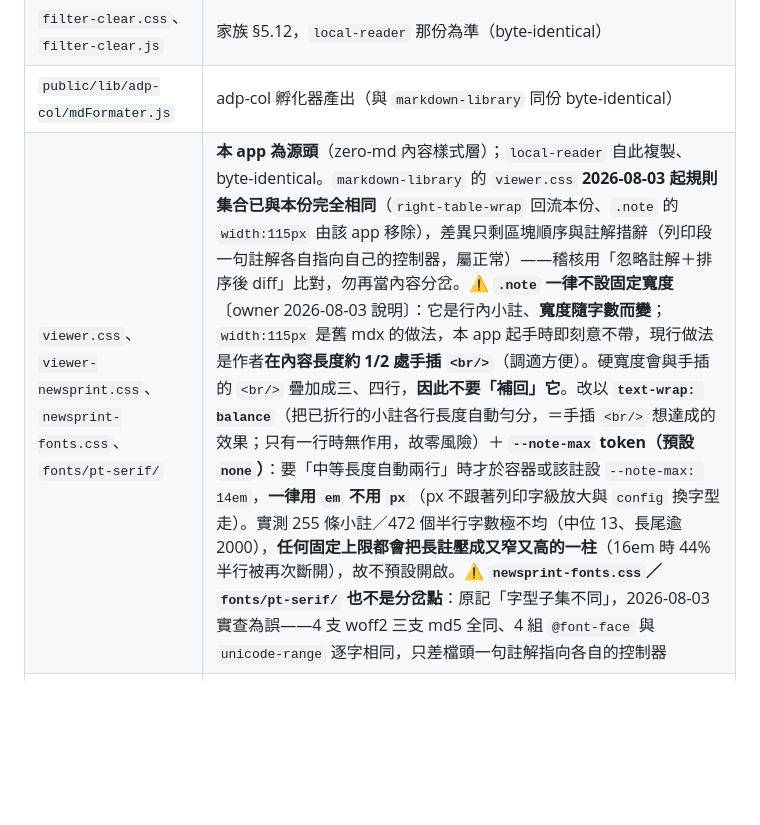
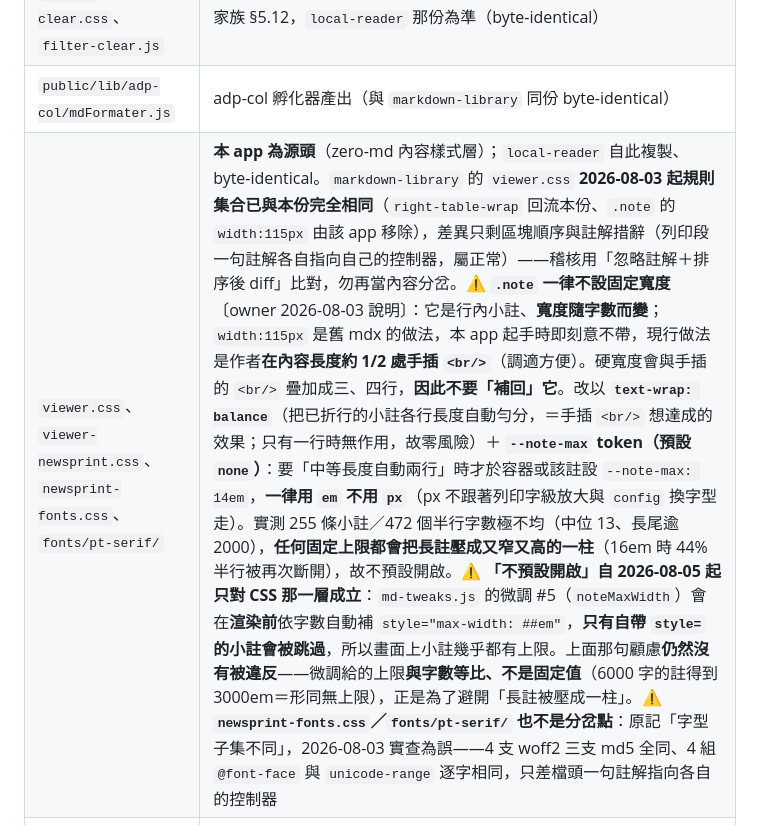
Before and after one commit to scottgfhong310/markdown-reader, a Markdown page: CLAUDE.md, the part around the change. GitHub-like rendering; blank space fills up the shorter version.

Commit message:
docs: 複製件登記訂正 —— 「上限預設關閉」只對 CSS 那一層成立
微調 #5（noteMaxWidth）上線後，viewer.css 那條登記裡「上限預設關閉／
不預設開啟」讀起來會誤導：CSS 的 max-width 預設值確實還是 var(--note-max, none)，
但渲染前的微調會依字數自動補 style="max-width: ##em"，只有自帶 style= 的
小註會被跳過——所以畫面上小註幾乎都有上限。

同時載明那條顧慮並沒有被違反：登記裡「任何固定上限都會把長註壓成又窄又高的
一柱」（實測 16em 時 44% 半行被再次斷開）針對的是固定值，而微調給的上限
與字數等比（6000 字的註得到 3000em＝形同無上限），正是為了避開這件事。

markdown-library 那份另註明 docs/segments.md 樣本已同步改寫（38b6aaf）
及三個示範各對應哪一種行為。

Co-Authored-By: Claude Opus 5 <noreply@anthropic.com>

```diff
--- a/CLAUDE.md
+++ b/CLAUDE.md
@@ -48,7 +48,7 @@ icons/                              # App icon：M＋箭頭雙層 mask 徽章、
 | `md-tweaks.js` | `markdown-library` 那份為準（byte-identical）。共 6 份複製件。**同步與稽核都在權威版 repo、且都是自動的**：`bash scripts/sync-copies.sh` 的 ⑤ 會把它推進本 app（含本 app 的 InProgress 鏡像）、⑥ 再跑 `node scripts/test-md-tweaks.js` 驗這 6 份。⚠ **推完本 repo 會有未提交變更**（那支腳本不碰 git），要在這裡自己 commit |
 | `filter-clear.css`、`filter-clear.js` | 家族 §5.12，`local-reader` 那份為準（byte-identical） |
 | `public/lib/adp-col/mdFormater.js` | adp-col 孵化器產出（與 `markdown-library` 同份 byte-identical） |
-| `viewer.css`、`viewer-newsprint.css`、`newsprint-fonts.css`、`fonts/pt-serif/` | **本 app 為源頭**（zero-md 內容樣式層）；`local-reader` 自此複製、byte-identical。`markdown-library` 的 `viewer.css` **2026-08-03 起規則集合已與本份完全相同**（`right-table-wrap` 回流本份、`.note` 的 `width:115px` 由該 app 移除），差異只剩區塊順序與註解措辭（列印段一句註解各自指向自己的控制器，屬正常）——稽核用「忽略註解＋排序後 diff」比對，勿再當內容分岔。⚠ **`.note` 一律不設固定寬度**〔owner 2026-08-03 說明〕：它是行內小註、**寬度隨字數而變**；`width:115px` 是舊 mdx 的做法，本 app 起手時即刻意不帶，現行做法是作者**在內容長度約 1/2 處手插 `<br/>`**（調適方便）。硬寬度會與手插的 `<br/>` 疊加成三、四行，**因此不要「補回」它**。改以 **`text-wrap: balance`**（把已折行的小註各行長度自動勻分，＝手插 `<br/>` 想達成的效果；只有一行時無作用，故零風險）＋ **`--note-max` token（預設 `none`）**：要「中等長度自動兩行」時才於容器或該註設 `--note-max: 14em`，**一律用 `em` 不用 `px`**（px 不跟著列印字級放大與 `config` 換字型走）。實測 255 條小註／472 個半行字數極不均（中位 13、長尾逾 2000），**任何固定上限都會把長註壓成又窄又高的一柱**（16em 時 44% 半行被再次斷開），故不預設開啟。⚠ **`newsprint-fonts.css`／`fonts/pt-serif/` 也不是分岔點**：原記「字型子集不同」，2026-08-03 實查為誤——4 支 woff2 三支 md5 全同、4 組 `@font-face` 與 `unicode-range` 逐字相同，只差檔頭一句註解指向各自的控制器 |
+| `viewer.css`、`viewer-newsprint.css`、`newsprint-fonts.css`、`fonts/pt-serif/` | **本 app 為源頭**（zero-md 內容樣式層）；`local-reader` 自此複製、byte-identical。`markdown-library` 的 `viewer.css` **2026-08-03 起規則集合已與本份完全相同**（`right-table-wrap` 回流本份、`.note` 的 `width:115px` 由該 app 移除），差異只剩區塊順序與註解措辭（列印段一句註解各自指向自己的控制器，屬正常）——稽核用「忽略註解＋排序後 diff」比對，勿再當內容分岔。⚠ **`.note` 一律不設固定寬度**〔owner 2026-08-03 說明〕：它是行內小註、**寬度隨字數而變**；`width:115px` 是舊 mdx 的做法，本 app 起手時即刻意不帶，現行做法是作者**在內容長度約 1/2 處手插 `<br/>`**（調適方便）。硬寬度會與手插的 `<br/>` 疊加成三、四行，**因此不要「補回」它**。改以 **`text-wrap: balance`**（把已折行的小註各行長度自動勻分，＝手插 `<br/>` 想達成的效果；只有一行時無作用，故零風險）＋ **`--note-max` token（預設 `none`）**：要「中等長度自動兩行」時才於容器或該註設 `--note-max: 14em`，**一律用 `em` 不用 `px`**（px 不跟著列印字級放大與 `config` 換字型走）。實測 255 條小註／472 個半行字數極不均（中位 13、長尾逾 2000），**任何固定上限都會把長註壓成又窄又高的一柱**（16em 時 44% 半行被再次斷開），故不預設開啟。⚠ **「不預設開啟」自 2026-08-05 起只對 CSS 那一層成立**：`md-tweaks.js` 的微調 #5（`noteMaxWidth`）會在**渲染前**依字數自動補 `style="max-width: ##em"`，**只有自帶 `style=` 的小註會被跳過**，所以畫面上小註幾乎都有上限。上面那句顧慮**仍然沒有被違反**——微調給的上限**與字數等比、不是固定值**（6000 字的註得到 3000em＝形同無上限），正是為了避開「長註被壓成一柱」。⚠ **`newsprint-fonts.css`／`fonts/pt-serif/` 也不是分岔點**：原記「字型子集不同」，2026-08-03 實查為誤——4 支 woff2 三支 md5 全同、4 組 `@font-face` 與 `unicode-range` 逐字相同，只差檔頭一句註解指向各自的控制器 |
 | `icons/`（「M＋箭頭」品牌圖 + favicon/PWA） | **本 app 為源頭**；`markdown-library` 自此複製、byte-identical（換圖時一併同步下游，`manifest.json` 各自有 name/start_url/scope 故不同步）。`local-reader` **2026-07-22 起已分家**、改用自有品牌圖，不再是下游 |
 
 ## 執行 / 驗證
```
